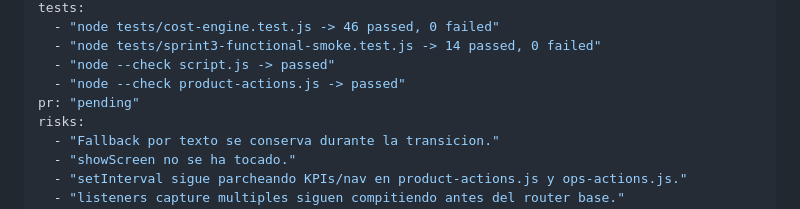
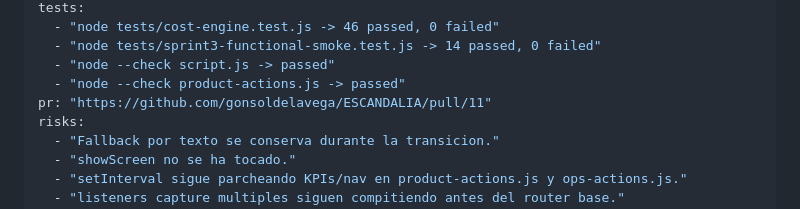
Before and after one commit to gonsoldelavega/ESCANDALIA, a Markdown page: CEO_TASKS.md, the part around the change. Rendered like a GitHub page.

Commit message:
docs: update sprint 3.10 PR link

```diff
--- a/CEO_TASKS.md
+++ b/CEO_TASKS.md
@@ -112,7 +112,7 @@ tests:
   - "node tests/sprint3-functional-smoke.test.js -> 14 passed, 0 failed"
   - "node --check script.js -> passed"
   - "node --check product-actions.js -> passed"
-pr: "pending"
+pr: "https://github.com/gonsoldelavega/ESCANDALIA/pull/11"
 risks:
   - "Fallback por texto se conserva durante la transicion."
   - "showScreen no se ha tocado."
```
